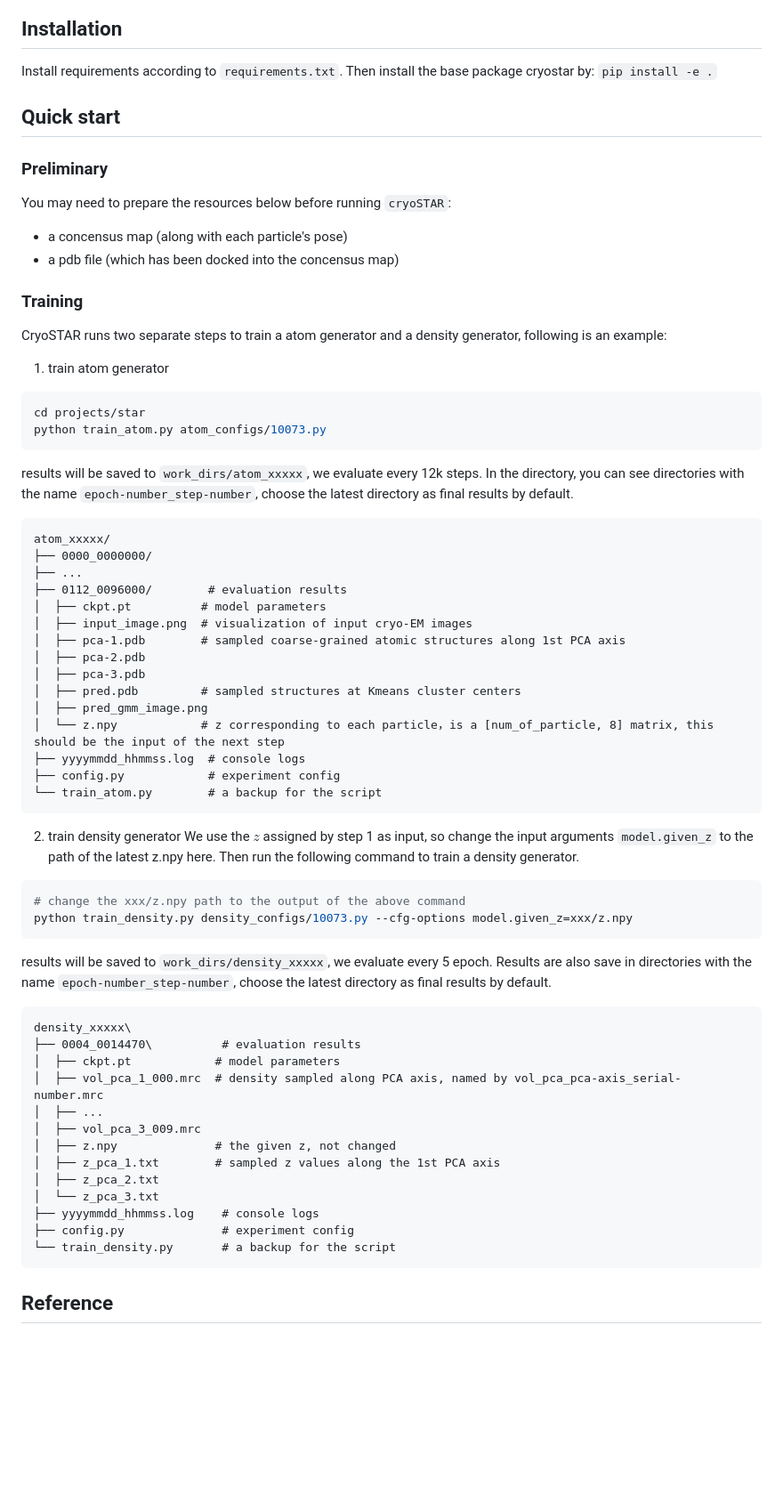
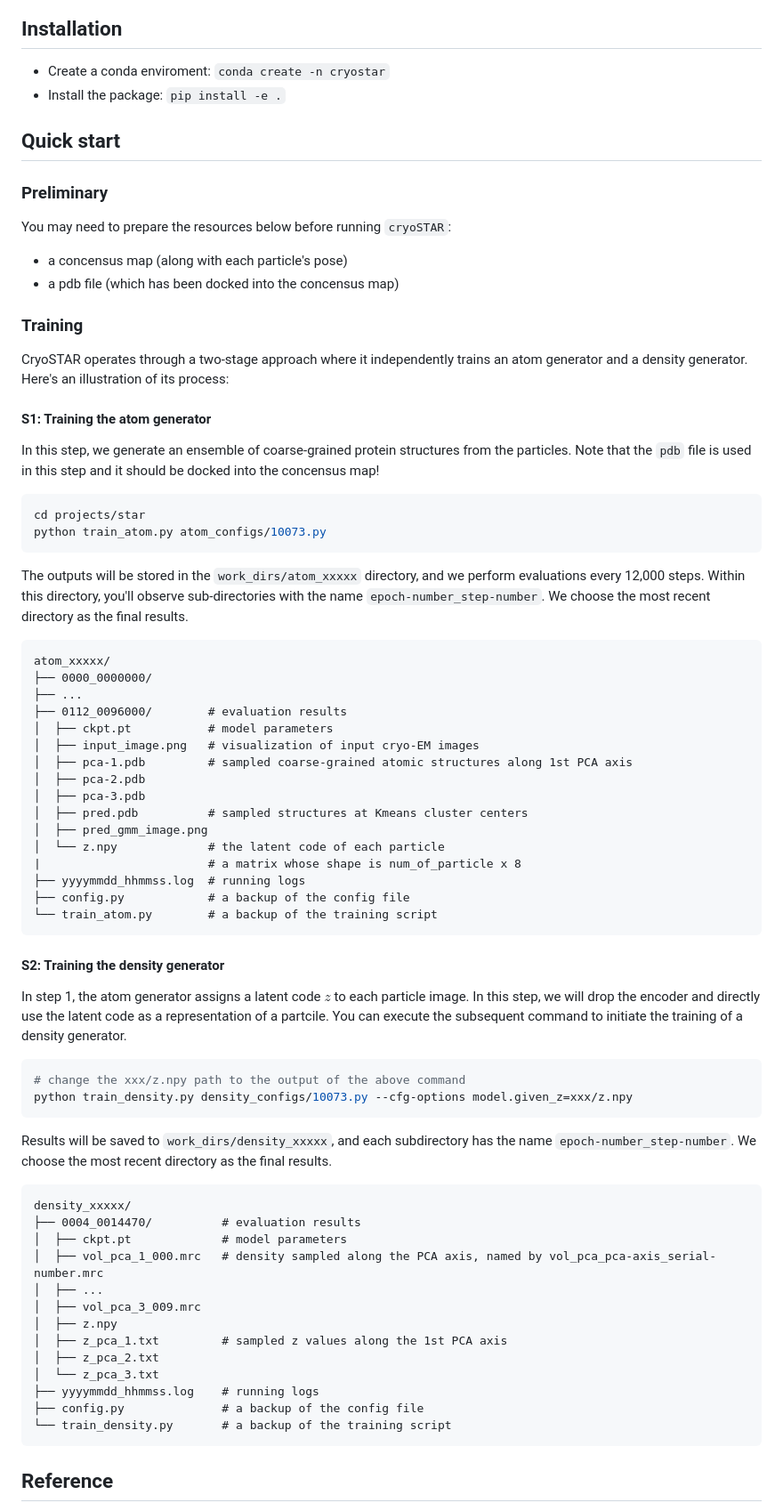
Before and after one commit to bytedance/cryostar, a Markdown page: README.md, the part around the change. Shown at 89% size. GitHub-like rendering; blank space fills up the shorter version.

````diff
--- a/README.md
+++ b/README.md
@@ -5,7 +5,9 @@
 ![main figure](./assets/main_fig.png)
 
 ## Installation
-Install requirements according to `requirements.txt`. Then install the base package cryostar by: `pip install -e .`
+
+- Create a conda enviroment: `conda create -n cryostar`
+- Install the package: `pip install -e .`
 
 ## Quick start
 
@@ -17,57 +19,62 @@ You may need to prepare the resources below before running `cryoSTAR`:
 - a pdb file (which has been docked into the concensus map)
 
 ### Training
-CryoSTAR runs two separate steps to train a atom generator and a density generator, following is an example:
+CryoSTAR operates through a two-stage approach where it independently trains an atom generator and a density generator. Here's an illustration of its process:
 
-1. train atom generator
+#### S1: Training the atom generator
+In this step, we generate an ensemble of coarse-grained protein structures from the particles. Note that the `pdb` file is used in this step and it should be docked into the concensus map!
+
 ```shell
 cd projects/star
 python train_atom.py atom_configs/10073.py
 ```
 
-results will be saved to `work_dirs/atom_xxxxx`, we evaluate every 12k steps. In the directory, you can see directories with the name `epoch-number_step-number`, choose the latest directory as final results by default.
+The outputs will be stored in the `work_dirs/atom_xxxxx` directory, and we perform evaluations every 12,000 steps. Within this directory, you'll observe sub-directories with the name `epoch-number_step-number`. We choose the most recent directory as the final results.
+
 ```text
 atom_xxxxx/
 ├── 0000_0000000/
 ├── ...
 ├── 0112_0096000/        # evaluation results
-│  ├── ckpt.pt          # model parameters
-│  ├── input_image.png  # visualization of input cryo-EM images
-│  ├── pca-1.pdb        # sampled coarse-grained atomic structures along 1st PCA axis
+│  ├── ckpt.pt           # model parameters
+│  ├── input_image.png   # visualization of input cryo-EM images
+│  ├── pca-1.pdb         # sampled coarse-grained atomic structures along 1st PCA axis
 │  ├── pca-2.pdb
 │  ├── pca-3.pdb
-│  ├── pred.pdb         # sampled structures at Kmeans cluster centers
+│  ├── pred.pdb          # sampled structures at Kmeans cluster centers
 │  ├── pred_gmm_image.png
-│  └── z.npy            # z corresponding to each particle，is a [num_of_particle, 8] matrix, this should be the input of the next step
-├── yyyymmdd_hhmmss.log  # console logs
-├── config.py            # experiment config
-└── train_atom.py        # a backup for the script
+│  └── z.npy             # the latent code of each particle
+|                        # a matrix whose shape is num_of_particle x 8
+├── yyyymmdd_hhmmss.log  # running logs
+├── config.py            # a backup of the config file
+└── train_atom.py        # a backup of the training script
 ```
 
-2. train density generator
-We use the $z$ assigned by step 1 as input, so change the input arguments `model.given_z` to the path of the latest z.npy here. Then run the following command to train a density generator.
+#### S2: Training the density generator
+
+In step 1, the atom generator assigns a latent code $z$ to each particle image. In this step, we will drop the encoder and directly use the latent code as a representation of a partcile. You can execute the subsequent command to initiate the training of a density generator.
 
 ```shell
 # change the xxx/z.npy path to the output of the above command
 python train_density.py density_configs/10073.py --cfg-options model.given_z=xxx/z.npy
 ```
 
-results will be saved to `work_dirs/density_xxxxx`, we evaluate every 5 epoch. Results are also save in directories with the name `epoch-number_step-number`, choose the latest directory as final results by default.
+Results will be saved to `work_dirs/density_xxxxx`, and each subdirectory has the name `epoch-number_step-number`. We choose the most recent directory as the final results.
 
 ```text
-density_xxxxx\
-├── 0004_0014470\          # evaluation results
-│  ├── ckpt.pt            # model parameters
-│  ├── vol_pca_1_000.mrc  # density sampled along PCA axis, named by vol_pca_pca-axis_serial-number.mrc
+density_xxxxx/
+├── 0004_0014470/          # evaluation results
+│  ├── ckpt.pt             # model parameters
+│  ├── vol_pca_1_000.mrc   # density sampled along the PCA axis, named by vol_pca_pca-axis_serial-number.mrc
 │  ├── ...
 │  ├── vol_pca_3_009.mrc
-│  ├── z.npy              # the given z, not changed
-│  ├── z_pca_1.txt        # sampled z values along the 1st PCA axis
+│  ├── z.npy
+│  ├── z_pca_1.txt         # sampled z values along the 1st PCA axis
 │  ├── z_pca_2.txt
 │  └── z_pca_3.txt
-├── yyyymmdd_hhmmss.log    # console logs
-├── config.py              # experiment config
-└── train_density.py       # a backup for the script
+├── yyyymmdd_hhmmss.log    # running logs
+├── config.py              # a backup of the config file
+└── train_density.py       # a backup of the training script
 ```
 
 
````
